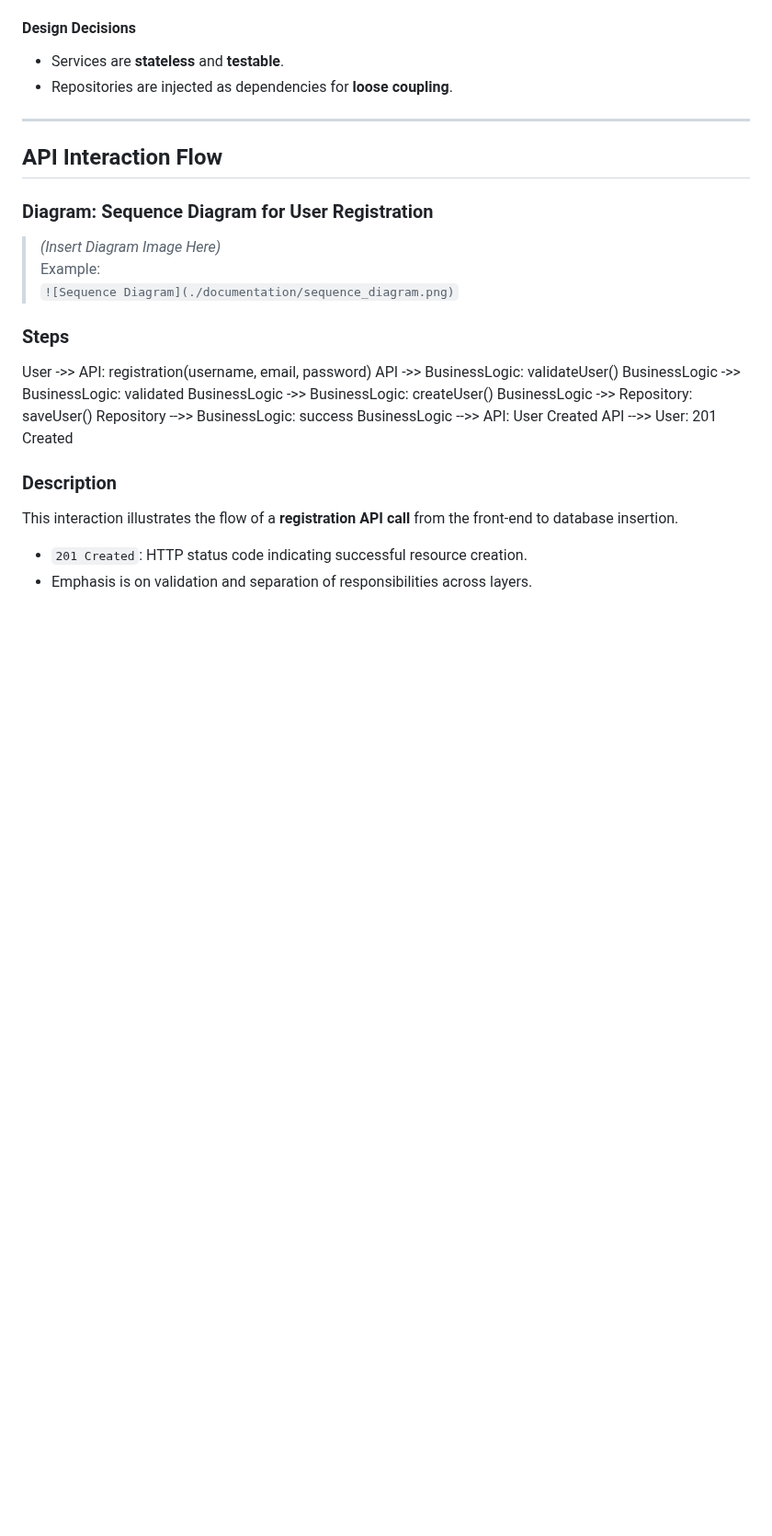
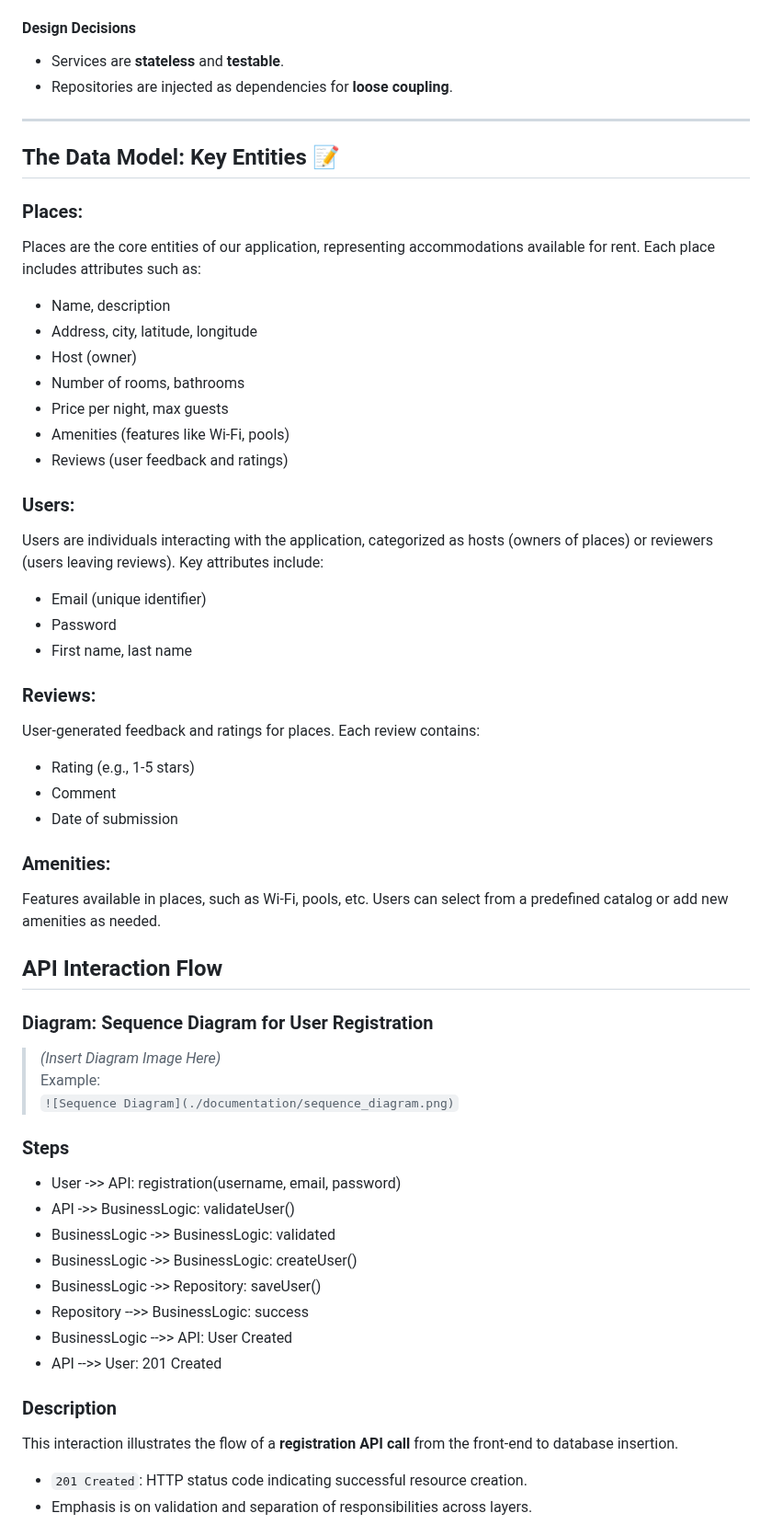
Before and after one commit to Leen2025/holbertonschool-hbnb, a Markdown page: README.md, the part around one of its changes. Shown at 92% size. Drawn GitHub-style; blank space fills up the shorter version.

```diff
--- a/README.md
+++ b/README.md
@@ -63,6 +71,32 @@ This diagram provides a deep dive into the core components and relationships wit
 - Repositories are injected as dependencies for **loose coupling**.
 
 ---
+## The Data Model: Key Entities 📝
+
+### Places:
+Places are the core entities of our application, representing accommodations available for rent. Each place includes attributes such as:
+- Name, description
+- Address, city, latitude, longitude
+- Host (owner)
+- Number of rooms, bathrooms
+- Price per night, max guests
+- Amenities (features like Wi-Fi, pools)
+- Reviews (user feedback and ratings)
+
+### Users:
+Users are individuals interacting with the application, categorized as hosts (owners of places) or reviewers (users leaving reviews). Key attributes include:
+- Email (unique identifier)
+- Password
+- First name, last name
+
+### Reviews:
+User-generated feedback and ratings for places. Each review contains:
+- Rating (e.g., 1-5 stars)
+- Comment
+- Date of submission
+
+### Amenities:
+Features available in places, such as Wi-Fi, pools, etc. Users can select from a predefined catalog or add new amenities as needed.
 
 ## API Interaction Flow
 
@@ -75,14 +109,14 @@ This diagram provides a deep dive into the core components and relationships wit
 ### Steps
 
 
-User ->> API: registration(username, email, password)
-API ->> BusinessLogic: validateUser()
-BusinessLogic ->> BusinessLogic: validated
-BusinessLogic ->> BusinessLogic: createUser()
-BusinessLogic ->> Repository: saveUser()
-Repository -->> BusinessLogic: success
-BusinessLogic -->> API: User Created
-API -->> User: 201 Created
+- User ->> API: registration(username, email, password)
+- API ->> BusinessLogic: validateUser()
+-   BusinessLogic ->> BusinessLogic: validated
+-   BusinessLogic ->> BusinessLogic: createUser()
+-   BusinessLogic ->> Repository: saveUser()
+-   Repository -->> BusinessLogic: success
+-   BusinessLogic -->> API: User Created
+-   API -->> User: 201 Created
 
 
 ###  Description
```
Also changed, not shown: other parts of README.md (+25 -4 lines).
